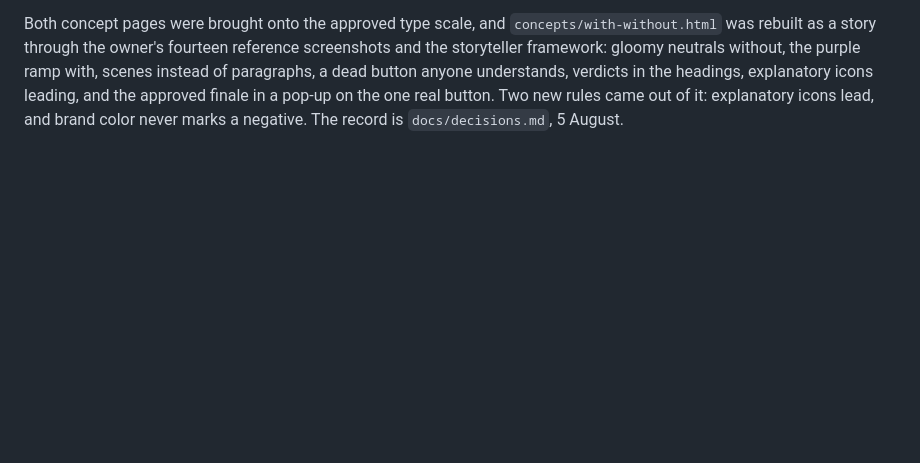
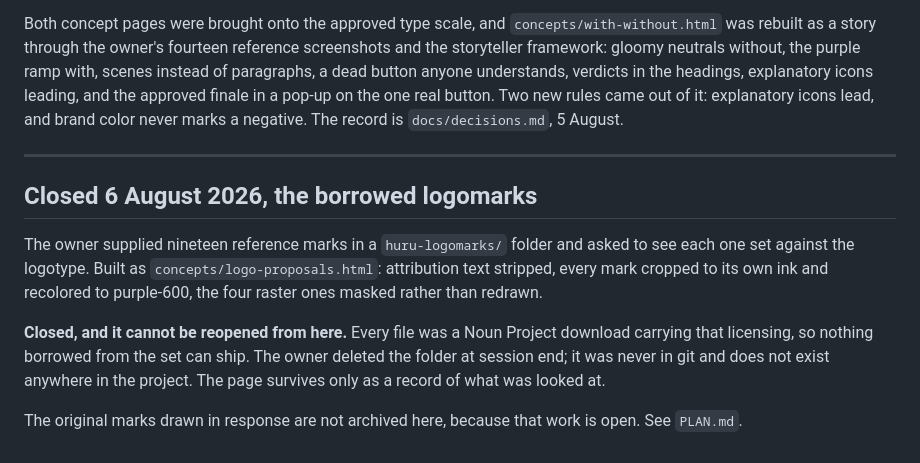
Before and after one commit to RiaanMOHA/hurulab, a Markdown page: PLAN_ARCHIVE.md, the part around the change. Drawn GitHub-style; blank space fills up the shorter version.

```diff
--- a/PLAN_ARCHIVE.md
+++ b/PLAN_ARCHIVE.md
@@ -132,3 +132,20 @@ scenes instead of paragraphs, a dead button anyone understands, verdicts in the
 explanatory icons leading, and the approved finale in a pop-up on the one real button. Two
 new rules came out of it: explanatory icons lead, and brand color never marks a negative.
 The record is `docs/decisions.md`, 5 August.
+
+---
+
+## Closed 6 August 2026, the borrowed logomarks
+
+The owner supplied nineteen reference marks in a `huru-logomarks/` folder and asked to see
+each one set against the logotype. Built as `concepts/logo-proposals.html`: attribution text
+stripped, every mark cropped to its own ink and recolored to purple-600, the four raster ones
+masked rather than redrawn.
+
+**Closed, and it cannot be reopened from here.** Every file was a Noun Project download
+carrying that licensing, so nothing borrowed from the set can ship. The owner deleted the
+folder at session end; it was never in git and does not exist anywhere in the project. The
+page survives only as a record of what was looked at.
+
+The original marks drawn in response are not archived here, because that work is open. See
+`PLAN.md`.
```
Also changed, not shown: PLAN.md (+10 -0 lines), docs/decisions.md (+19 -0 lines).
